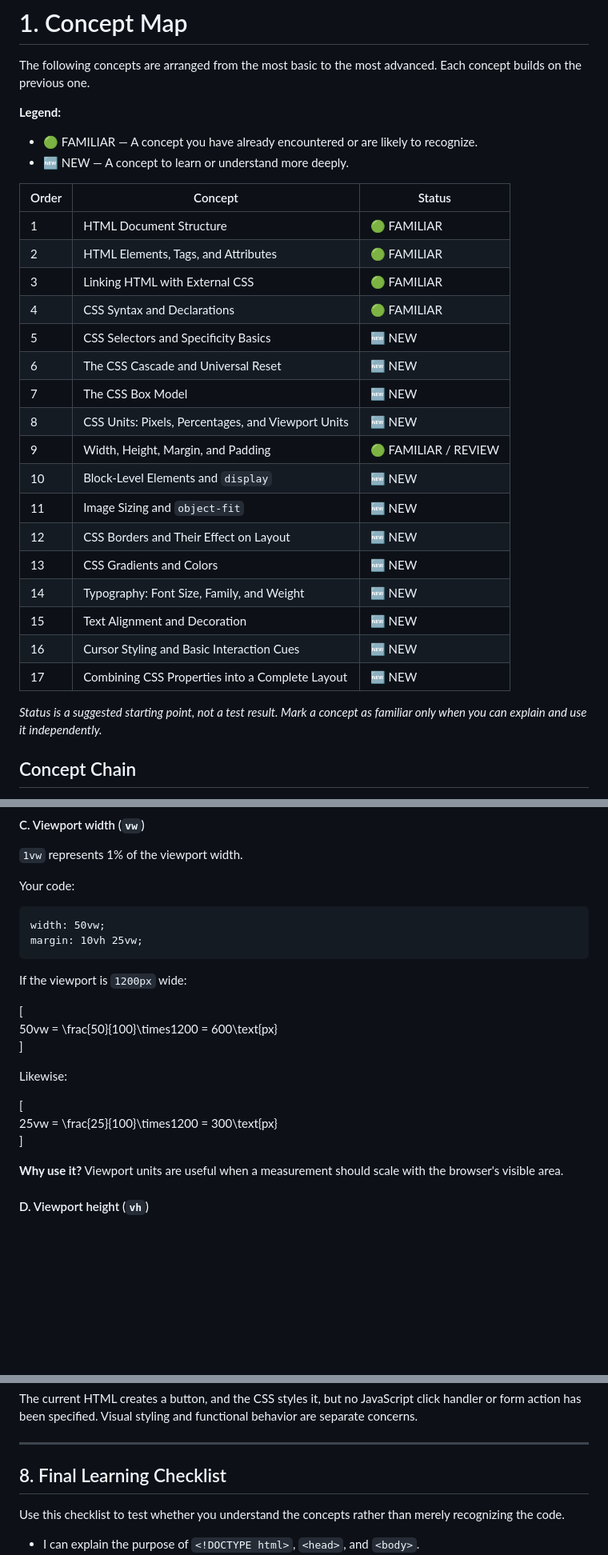
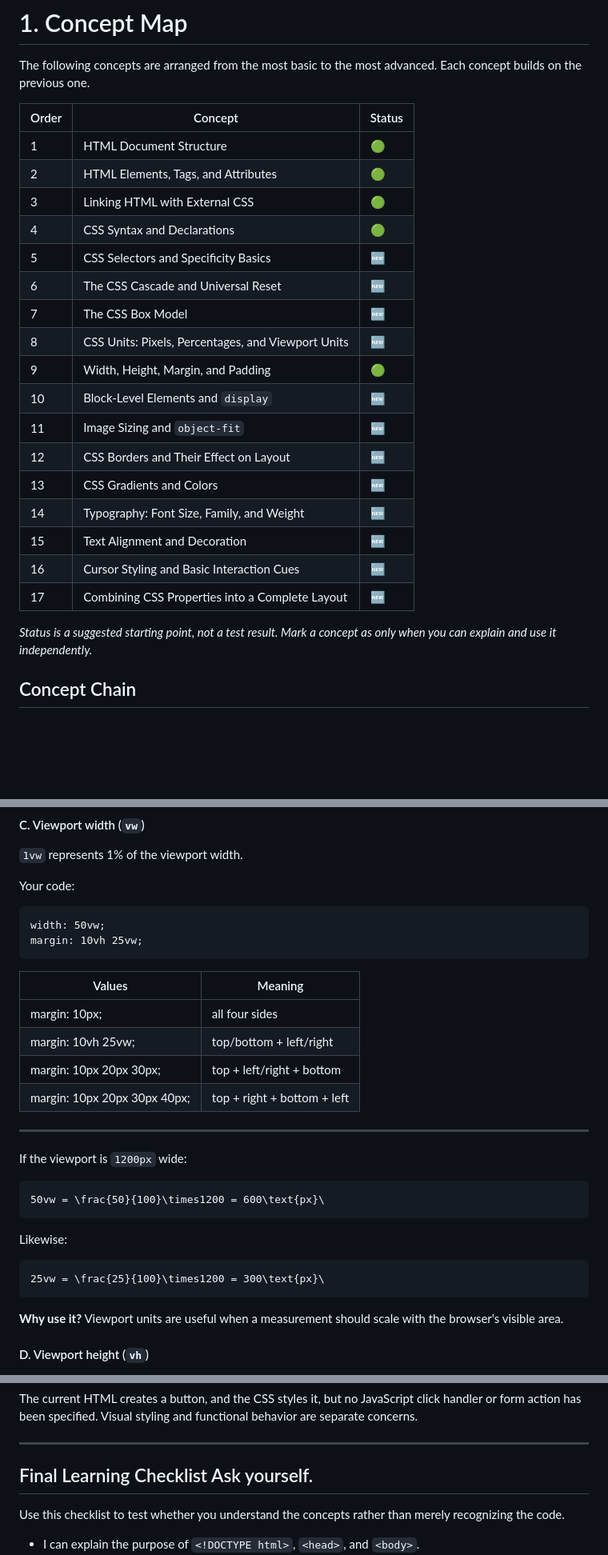
Before and after one commit to Hrithik-Mahato/TuteDude, a Markdown page: All_Tasks/Task04/Readme.md, 3 parts joined by grey strips. Shown at 80% size. GitHub-like rendering; blank space fills up the shorter version.

Commit message:
update task04 readme file

````diff
--- a/All_Tasks/Task04/Readme.md
+++ b/All_Tasks/Task04/Readme.md
@@ -26,32 +20,28 @@ The main learning objective is to understand how CSS units, the CSS box model, e
 
 The following concepts are arranged from the most basic to the most advanced. Each concept builds on the previous one.
 
-**Legend:**
-
-- 🟢 FAMILIAR — A concept you have already encountered or are likely to recognize.
-- 🆕 NEW — A concept to learn or understand more deeply.
 
 | Order | Concept                                            | Status               |
 | ----- | -------------------------------------------------- | -------------------- |
-| 1     | HTML Document Structure                            | 🟢 FAMILIAR          |
-| 2     | HTML Elements, Tags, and Attributes                | 🟢 FAMILIAR          |
-| 3     | Linking HTML with External CSS                     | 🟢 FAMILIAR          |
-| 4     | CSS Syntax and Declarations                        | 🟢 FAMILIAR          |
-| 5     | CSS Selectors and Specificity Basics               | 🆕 NEW               |
-| 6     | The CSS Cascade and Universal Reset                | 🆕 NEW               |
-| 7     | The CSS Box Model                                  | 🆕 NEW               |
-| 8     | CSS Units: Pixels, Percentages, and Viewport Units | 🆕 NEW               |
-| 9     | Width, Height, Margin, and Padding                 | 🟢 FAMILIAR / REVIEW |
-| 10    | Block-Level Elements and `display`                 | 🆕 NEW               |
-| 11    | Image Sizing and `object-fit`                      | 🆕 NEW               |
-| 12    | CSS Borders and Their Effect on Layout             | 🆕 NEW               |
-| 13    | CSS Gradients and Colors                           | 🆕 NEW               |
-| 14    | Typography: Font Size, Family, and Weight          | 🆕 NEW               |
-| 15    | Text Alignment and Decoration                      | 🆕 NEW               |
-| 16    | Cursor Styling and Basic Interaction Cues          | 🆕 NEW               |
-| 17    | Combining CSS Properties into a Complete Layout    | 🆕 NEW               |
-
-*Status is a suggested starting point, not a test result. Mark a concept as familiar only when you can explain and use it independently.*
+| 1     | HTML Document Structure                            | 🟢           |
+| 2     | HTML Elements, Tags, and Attributes                | 🟢           |
+| 3     | Linking HTML with External CSS                     | 🟢           |
+| 4     | CSS Syntax and Declarations                        | 🟢           |
+| 5     | CSS Selectors and Specificity Basics               | 🆕                |
+| 6     | The CSS Cascade and Universal Reset                | 🆕                |
+| 7     | The CSS Box Model                                  | 🆕                |
+| 8     | CSS Units: Pixels, Percentages, and Viewport Units | 🆕                |
+| 9     | Width, Height, Margin, and Padding                 | 🟢  |
+| 10    | Block-Level Elements and `display`                 | 🆕                |
+| 11    | Image Sizing and `object-fit`                      | 🆕                |
+| 12    | CSS Borders and Their Effect on Layout             | 🆕                |
+| 13    | CSS Gradients and Colors                           | 🆕                |
+| 14    | Typography: Font Size, Family, and Weight          | 🆕                |
+| 15    | Text Alignment and Decoration                      | 🆕                |
+| 16    | Cursor Styling and Basic Interaction Cues          | 🆕                |
+| 17    | Combining CSS Properties into a Complete Layout    | 🆕                |
+
+*Status is a suggested starting point, not a test result. Mark a concept as  only when you can explain and use it independently.*
 
 ## Concept Chain
 
@@ -562,17 +552,25 @@ width: 50vw;
 margin: 10vh 25vw;
 ```
 
+|Values |Meaning |
+|---|---|
+|margin: 10px;|all four sides|
+|margin: 10vh 25vw;|top/bottom + left/right|
+|margin: 10px 20px 30px;|top + left/right + bottom|
+|margin: 10px 20px 30px 40px;|top + right + bottom + left|
+---
+
 If the viewport is `1200px` wide:
 
-[\
+```math
 50vw = \frac{50}{100}\times1200 = 600\text{px}\
-]
+```
 
 Likewise:
 
-[\
+```math
 25vw = \frac{25}{100}\times1200 = 300\text{px}\
-]
+```
 
 **Why use it?** Viewport units are useful when a measurement should scale with the browser's visible area.
 
@@ -1611,7 +1610,7 @@ The current HTML creates a button, and the CSS styles it, but no JavaScript clic
 
 ---
 
-## 8. Final Learning Checklist
+## Final Learning Checklist Ask yourself.
 
 Use this checklist to test whether you understand the concepts rather than merely recognizing the code.
 
````
Also changed, not shown: other parts of All_Tasks/Task04/Readme.md (+18 -25 lines).
